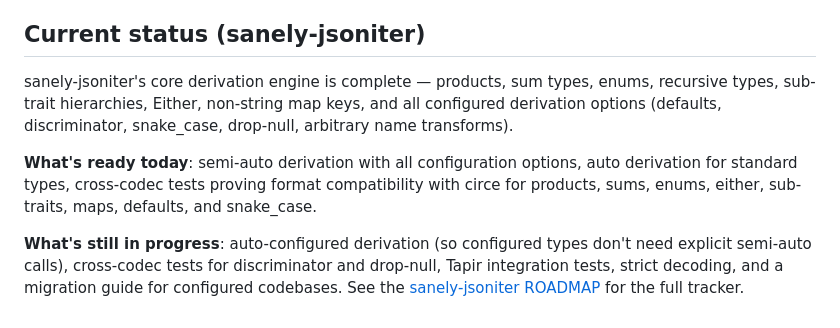
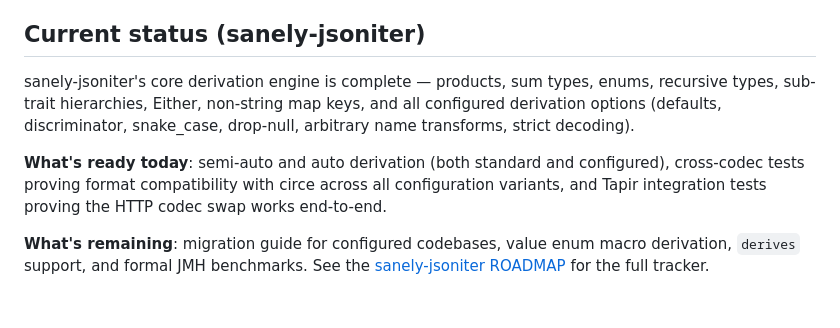
Before and after one commit to nguyenyou/circe-sanely-auto, a Markdown page: REAL-WORLD.md, the part around the change. Rendered like a GitHub page.

Commit message:
docs: update REAL-WORLD.md status to reflect completed roadmap items
P0 and P1 items (auto-configured derivation, cross-codec tests,
Tapir integration, strict decoding) are done. Update the "Current
status" section and point remaining work to the sanely-jsoniter ROADMAP.

Co-Authored-By: Claude Opus 4.6 <noreply@anthropic.com>

```diff
--- a/REAL-WORLD.md
+++ b/REAL-WORLD.md
@@ -229,8 +229,8 @@ The goal is not to replace circe. It's to make circe fast where it matters — c
 
 ## Current status (sanely-jsoniter)
 
-sanely-jsoniter's core derivation engine is complete — products, sum types, enums, recursive types, sub-trait hierarchies, Either, non-string map keys, and all configured derivation options (defaults, discriminator, snake_case, drop-null, arbitrary name transforms).
+sanely-jsoniter's core derivation engine is complete — products, sum types, enums, recursive types, sub-trait hierarchies, Either, non-string map keys, and all configured derivation options (defaults, discriminator, snake_case, drop-null, arbitrary name transforms, strict decoding).
 
-**What's ready today**: semi-auto derivation with all configuration options, auto derivation for standard types, cross-codec tests proving format compatibility with circe for products, sums, enums, either, sub-traits, maps, defaults, and snake_case.
+**What's ready today**: semi-auto and auto derivation (both standard and configured), cross-codec tests proving format compatibility with circe across all configuration variants, and Tapir integration tests proving the HTTP codec swap works end-to-end.
 
-**What's still in progress**: auto-configured derivation (so configured types don't need explicit semi-auto calls), cross-codec tests for discriminator and drop-null, Tapir integration tests, strict decoding, and a migration guide for configured codebases. See the [sanely-jsoniter ROADMAP](sanely-jsoniter/ROADMAP.md) for the full tracker.
+**What's remaining**: migration guide for configured codebases, value enum macro derivation, `derives` support, and formal JMH benchmarks. See the [sanely-jsoniter ROADMAP](sanely-jsoniter/ROADMAP.md) for the full tracker.
```
